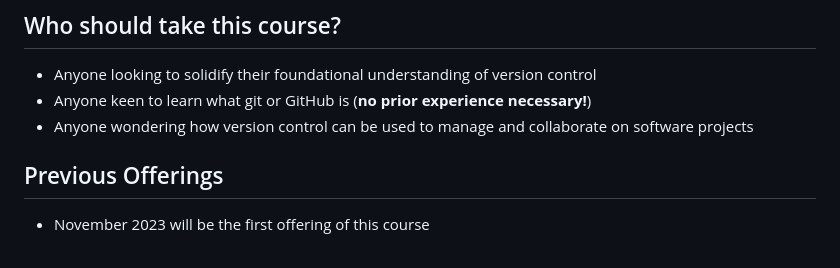
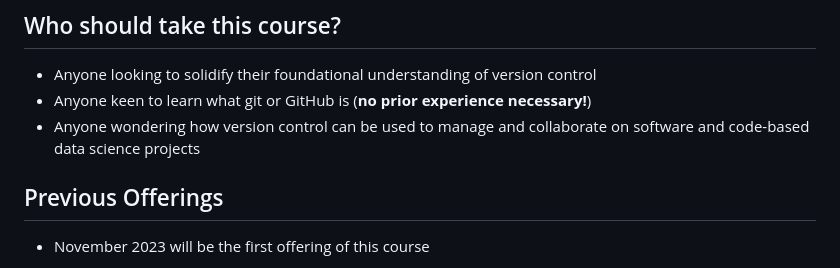
Before and after one commit to bcgov/ds-intro-to-git, a Markdown page: README.md, the part around the change. Drawn GitHub-style.

Commit message:
Update README.md
Co-authored-by: Stephanie Hazlitt <stephhazlitt@gmail.com>

```diff
--- a/README.md
+++ b/README.md
@@ -26,7 +26,7 @@ The workshop content will follow best practices for version control such as writ
 
  * Anyone looking to solidify their foundational understanding of version control
  * Anyone keen to learn what git or GitHub is (**no prior experience necessary!**)
- * Anyone wondering how version control can be used to manage and collaborate on software projects
+ * Anyone wondering how version control can be used to manage and collaborate on software and code-based data science projects
 
 ## Previous Offerings
 
```
